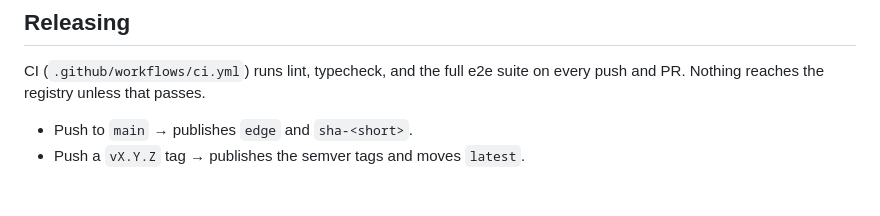
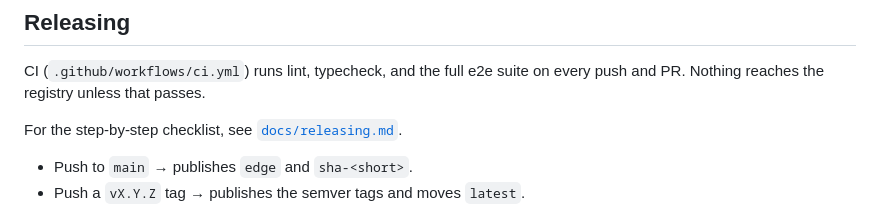
Before and after one commit to holkerveen/dbadmin, a Markdown page: README.md, the part around the change. Drawn GitHub-style; blank space fills up the shorter version.

```diff
--- a/README.md
+++ b/README.md
@@ -134,6 +134,8 @@ Specs cover the app's main surface: the table sidebar and column introspection,
 
 CI (`.github/workflows/ci.yml`) runs lint, typecheck, and the full e2e suite on every push and PR. Nothing reaches the registry unless that passes.
 
+For the step-by-step checklist, see [`docs/releasing.md`](docs/releasing.md).
+
 - Push to `main` → publishes `edge` and `sha-<short>`.
 - Push a `vX.Y.Z` tag → publishes the semver tags and moves `latest`.
 
```
Also changed, not shown: docs/releasing.md (added, +50 -0 lines).
